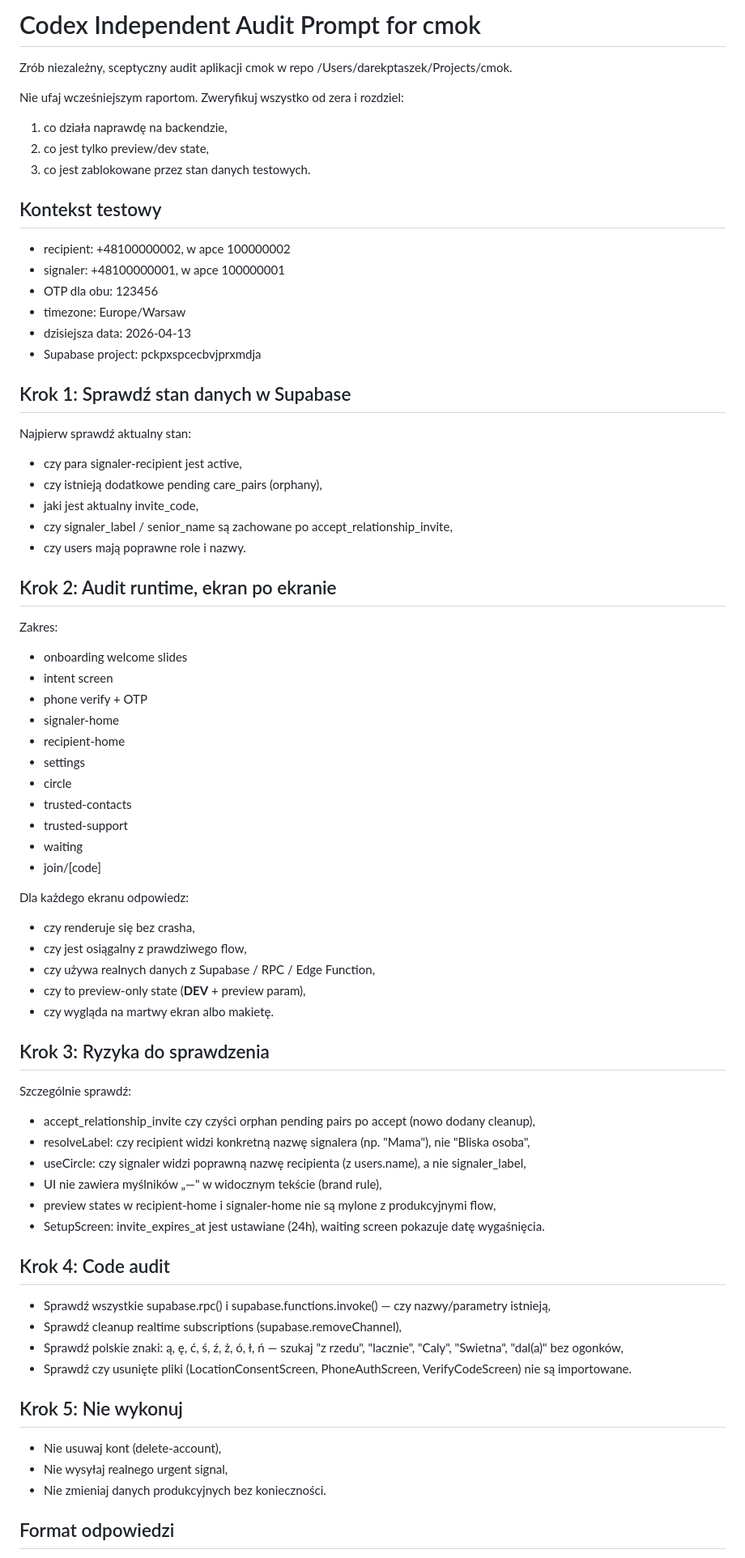
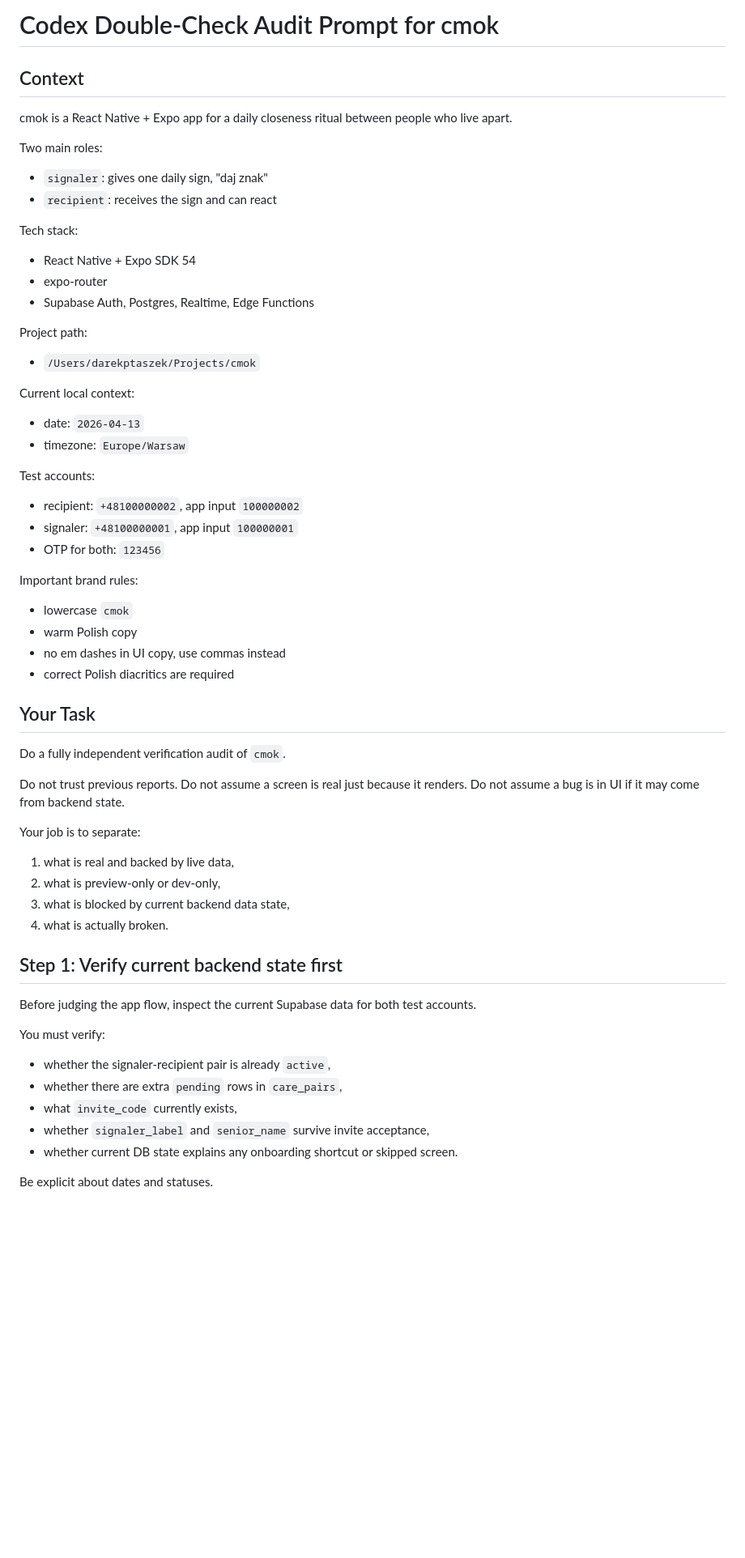
Before and after one commit to hermit85/cmok, a Markdown page: docs/CODEX_AUDIT_PROMPT.md, the part around one of its changes. Shown at 81% size. Rendered like a GitHub page; blank space fills up the shorter version.

Commit message:
Update Codex audit prompt (improved version from external review)

```diff
--- a/docs/CODEX_AUDIT_PROMPT.md
+++ b/docs/CODEX_AUDIT_PROMPT.md
@@ -1,73 +1,59 @@
-# Codex Independent Audit Prompt for cmok
+# Codex Double-Check Audit Prompt for cmok
 
-Zrób niezależny, sceptyczny audit aplikacji cmok w repo /Users/darekptaszek/Projects/cmok.
+## Context
+cmok is a React Native + Expo app for a daily closeness ritual between people who live apart.
 
-Nie ufaj wcześniejszym raportom. Zweryfikuj wszystko od zera i rozdziel:
-1. co działa naprawdę na backendzie,
-2. co jest tylko preview/dev state,
-3. co jest zablokowane przez stan danych testowych.
+Two main roles:
+- `signaler`: gives one daily sign, "daj znak"
+- `recipient`: receives the sign and can react
 
-## Kontekst testowy
-- recipient: +48100000002, w apce 100000002
-- signaler: +48100000001, w apce 100000001
-- OTP dla obu: 123456
-- timezone: Europe/Warsaw
-- dzisiejsza data: 2026-04-13
-- Supabase project: pckpxspcecbvjprxmdja
+Tech stack:
+- React Native + Expo SDK 54
+- expo-router
+- Supabase Auth, Postgres, Realtime, Edge Functions
 
-## Krok 1: Sprawdź stan danych w Supabase
+Project path:
+- `/Users/darekptaszek/Projects/cmok`
 
-Najpierw sprawdź aktualny stan:
-- czy para signaler-recipient jest active,
-- czy istnieją dodatkowe pending care_pairs (orphany),
-- jaki jest aktualny invite_code,
-- czy signaler_label / senior_name są zachowane po accept_relationship_invite,
-- czy users mają poprawne role i nazwy.
+Current local context:
+- date: `2026-04-13`
+- timezone: `Europe/Warsaw`
 
-## Krok 2: Audit runtime, ekran po ekranie
+Test accounts:
+- recipient: `+48100000002`, app input `100000002`
+- signaler: `+48100000001`, app input `100000001`
+- OTP for both: `123456`
 
-Zakres:
-- onboarding welcome slides
-- intent screen
-- phone verify + OTP
-- signaler-home
-- recipient-home
-- settings
-- circle
-- trusted-contacts
-- trusted-support
-- waiting
-- join/[code]
+Important brand rules:
+- lowercase `cmok`
+- warm Polish copy
+- no em dashes in UI copy, use commas instead
+- correct Polish diacritics are required
 
-Dla każdego ekranu odpowiedz:
-- czy renderuje się bez crasha,
-- czy jest osiągalny z prawdziwego flow,
-- czy używa realnych danych z Supabase / RPC / Edge Function,
-- czy to preview-only state (__DEV__ + preview param),
-- czy wygląda na martwy ekran albo makietę.
+## Your Task
 
-## Krok 3: Ryzyka do sprawdzenia
+Do a fully independent verification audit of `cmok`.
 
-Szczególnie sprawdź:
-- accept_relationship_invite czy czyści orphan pending pairs po accept (nowo dodany cleanup),
-- resolveLabel: czy recipient widzi konkretną nazwę signalera (np. "Mama"), nie "Bliska osoba",
-- useCircle: czy signaler widzi poprawną nazwę recipienta (z users.name), a nie signaler_label,
-- UI nie zawiera myślników „—" w widocznym tekście (brand rule),
-- preview states w recipient-home i signaler-home nie są mylone z produkcyjnymi flow,
-- SetupScreen: invite_expires_at jest ustawiane (24h), waiting screen pokazuje datę wygaśnięcia.
+Do not trust previous reports.
+Do not assume a screen is real just because it renders.
+Do not assume a bug is in UI if it may come from backend state.
 
-## Krok 4: Code audit
+Your job is to separate:
+1. what is real and backed by live data,
+2. what is preview-only or dev-only,
+3. what is blocked by current backend data state,
+4. what is actually broken.
 
-- Sprawdź wszystkie supabase.rpc() i supabase.functions.invoke() — czy nazwy/parametry istnieją,
-- Sprawdź cleanup realtime subscriptions (supabase.removeChannel),
-- Sprawdź polskie znaki: ą, ę, ć, ś, ź, ż, ó, ł, ń — szukaj "z rzedu", "lacznie", "Caly", "Swietna", "dal(a)" bez ogonków,
-- Sprawdź czy usunięte pliki (LocationConsentScreen, PhoneAuthScreen, VerifyCodeScreen) nie są importowane.
+## Step 1: Verify current backend state first
 
-## Krok 5: Nie wykonuj
+Before judging the app flow, inspect the current Supabase data for both test accounts.
 
-- Nie usuwaj kont (delete-account),
-- Nie wysyłaj realnego urgent signal,
-- Nie zmieniaj danych produkcyjnych bez konieczności.
+You must verify:
+- whether the signaler-recipient pair is already `active`,
+- whether there are extra `pending` rows in `care_pairs`,
+- what `invite_code` currently exists,
+- whether `signaler_label` and `senior_name` survive invite acceptance,
+- whether current DB state explains any onboarding shortcut or skipped screen.
 
-## Format odpowiedzi
+Be explicit about dates and statuses.
 
```
Also changed, not shown: other parts of docs/CODEX_AUDIT_PROMPT.md (+174 -14 lines).
